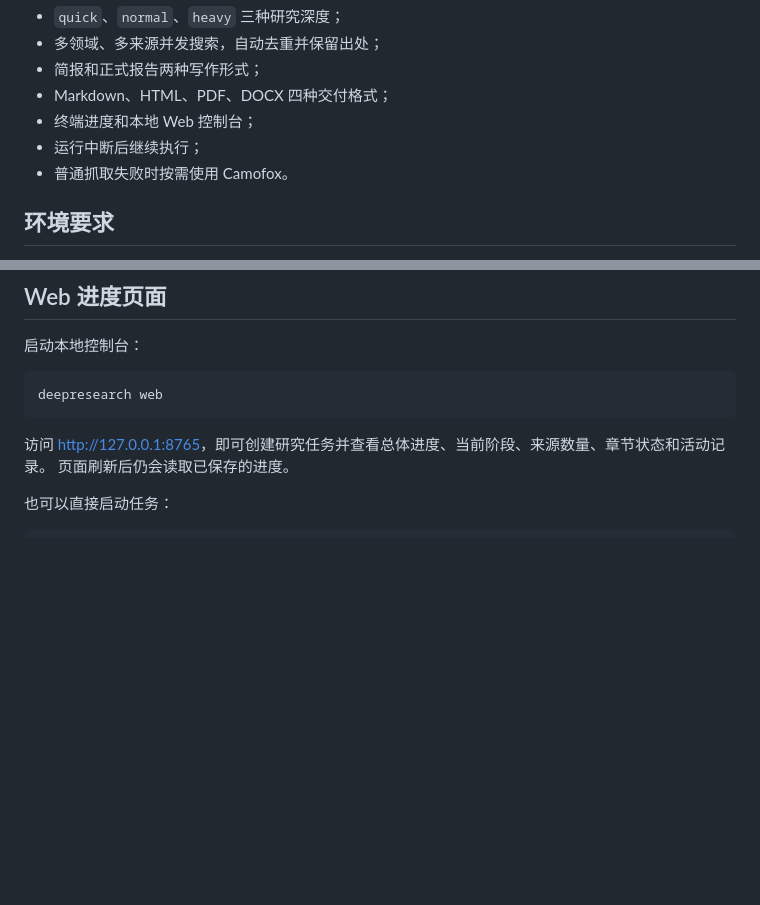
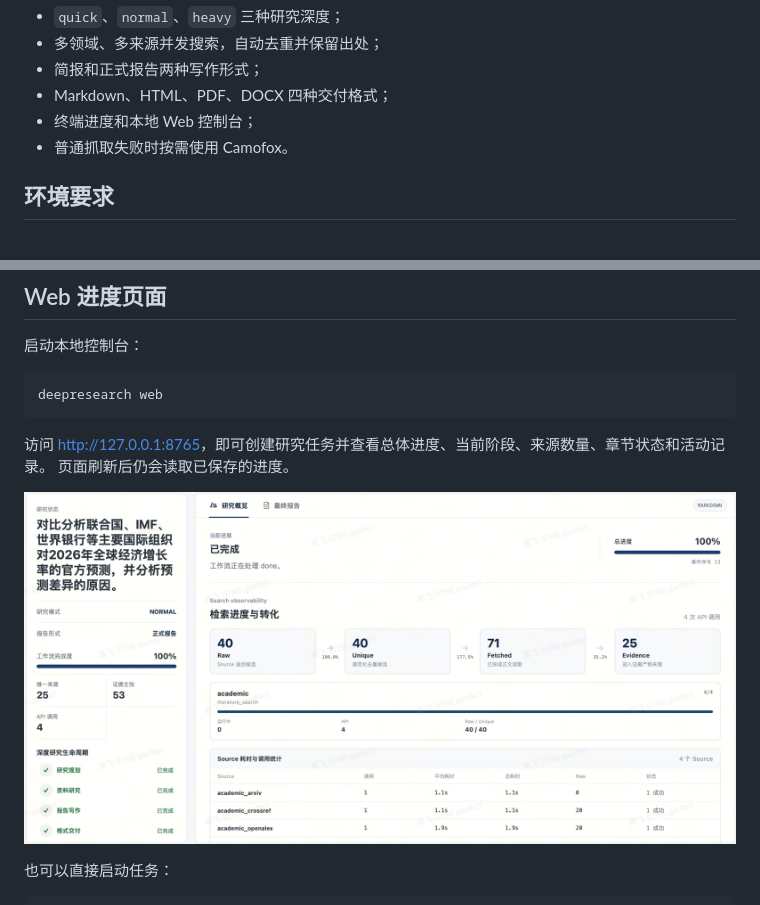
Before and after one commit to David-art-beep/Deepresearch-cli, a Markdown page: README.md, 2 parts joined by grey strips. Drawn GitHub-style; pictures changed too: assets/web-demo.jpeg (added); blank space fills up the shorter version.

```diff
--- a/README.md
+++ b/README.md
@@ -33,7 +33,6 @@ SenseNova-Skills-DeepResearch 用来完成从研究问题到成品报告的完
 - 简报和正式报告两种写作形式；
 - Markdown、HTML、PDF、DOCX 四种交付格式；
 - 终端进度和本地 Web 控制台；
-- 运行中断后继续执行；
 - 普通抓取失败时按需使用 Camofox。
 
 ## 环境要求
@@ -143,6 +142,8 @@ deepresearch web
 
 访问 <http://127.0.0.1:8765>，即可创建研究任务并查看总体进度、当前阶段、来源数量、章节状态和活动记录。
 页面刷新后仍会读取已保存的进度。
+
+![Web 研究进度页面](assets/web-demo.jpeg)
 
 也可以直接启动任务：
 
```
Also changed, not shown: README_EN.md (+2 -0 lines).
